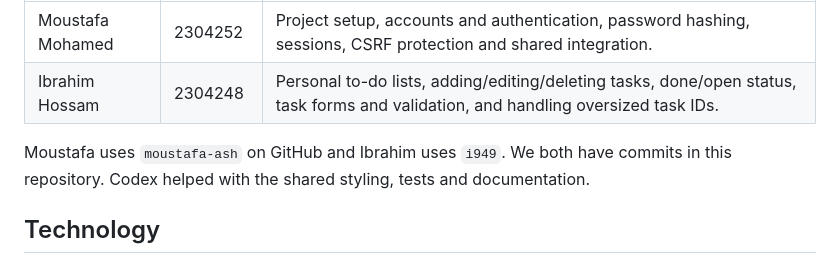
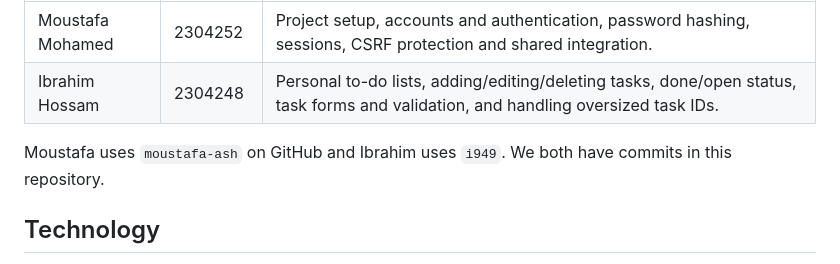
Before and after one commit to moustafa-ash/-To-Do-Application, a Markdown page: README.md, the part around the change. Drawn GitHub-style.

```diff
--- a/README.md
+++ b/README.md
@@ -9,7 +9,7 @@ This is our project for Database Lab 2 at Alexandria National University. Users
 | Moustafa Mohamed | 2304252 | Project setup, accounts and authentication, password hashing, sessions, CSRF protection and shared integration. |
 | Ibrahim Hossam | 2304248 | Personal to-do lists, adding/editing/deleting tasks, done/open status, task forms and validation, and handling oversized task IDs. |
 
-Moustafa uses `moustafa-ash` on GitHub and Ibrahim uses `i949`. We both have commits in this repository. Codex helped with the shared styling, tests and documentation.
+Moustafa uses `moustafa-ash` on GitHub and Ibrahim uses `i949`. We both have commits in this repository.
 
 ## Technology
 
```
